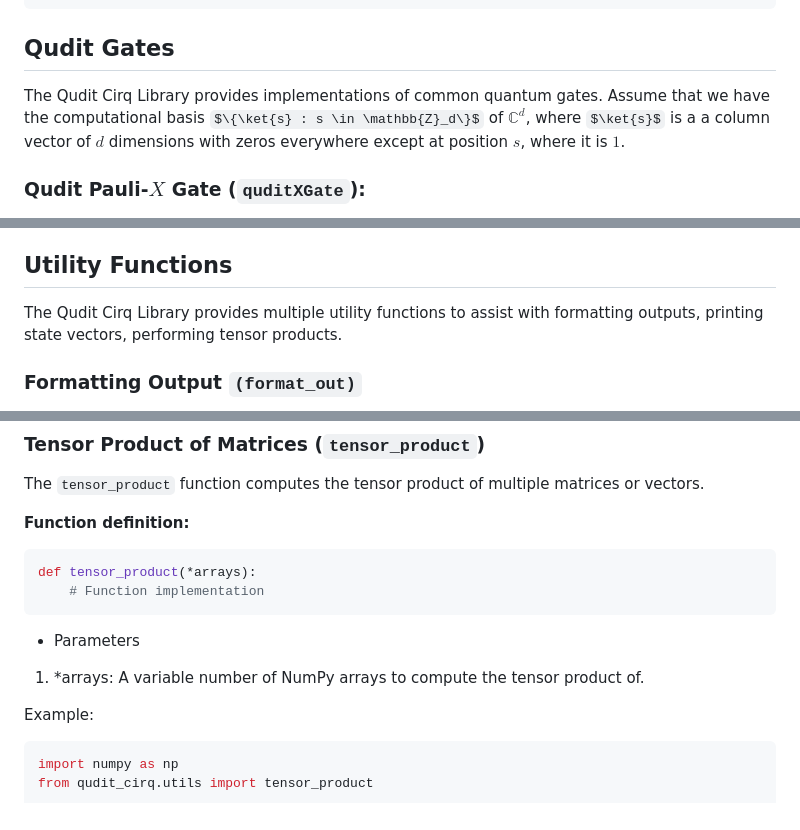
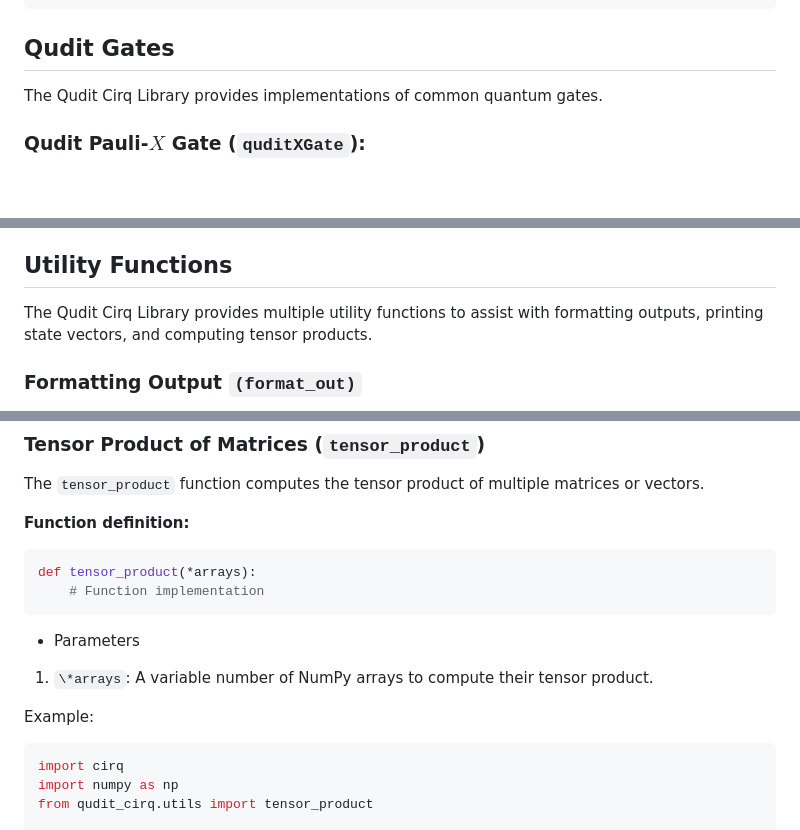
Before and after one commit to svtsv01/qudit, a Markdown page: TUTORIAL.md, 3 parts joined by grey strips. Rendered like a GitHub page; some formulas as TeX source; blank space fills up the shorter version.

````diff
--- a/TUTORIAL.md
+++ b/TUTORIAL.md
@@ -25,7 +31,7 @@ qudit = cirq.LineQid(0, dimension=10)
 
 ## Qudit Gates
 
-The Qudit Cirq Library provides implementations of common quantum gates. Assume that we have the computational basis $\{\ket{s} : s \in \mathbb{Z}_d\}$ of $\mathbb{C}^d$, where $\ket{s}$ is a a column vector of $d$ dimensions with zeros everywhere except at position $s$, where it is $1$.
+The Qudit Cirq Library provides implementations of common quantum gates.
 
 ### Qudit Pauli-$X$ Gate (`quditXGate`):
 
@@ -307,7 +313,7 @@ q2=2200102011
 
 ## Utility Functions
 
-The Qudit Cirq Library provides multiple utility functions to assist with formatting outputs, printing state vectors, performing tensor products.
+The Qudit Cirq Library provides multiple utility functions to assist with formatting outputs, printing state vectors, and computing tensor products.
 
 ### Formatting Output `(format_out)`
 
@@ -417,11 +431,12 @@ def tensor_product(*arrays):
 
 - Parameters
 
-1. \*arrays: A variable number of NumPy arrays to compute the tensor product of.
+1. `\*arrays`: A variable number of NumPy arrays to compute their tensor product.
 
 Example:
 
 ```python
+import cirq
 import numpy as np
 from qudit_cirq.utils import tensor_product
 
````
Also changed, not shown: other parts of TUTORIAL.md (+75 -8 lines).
